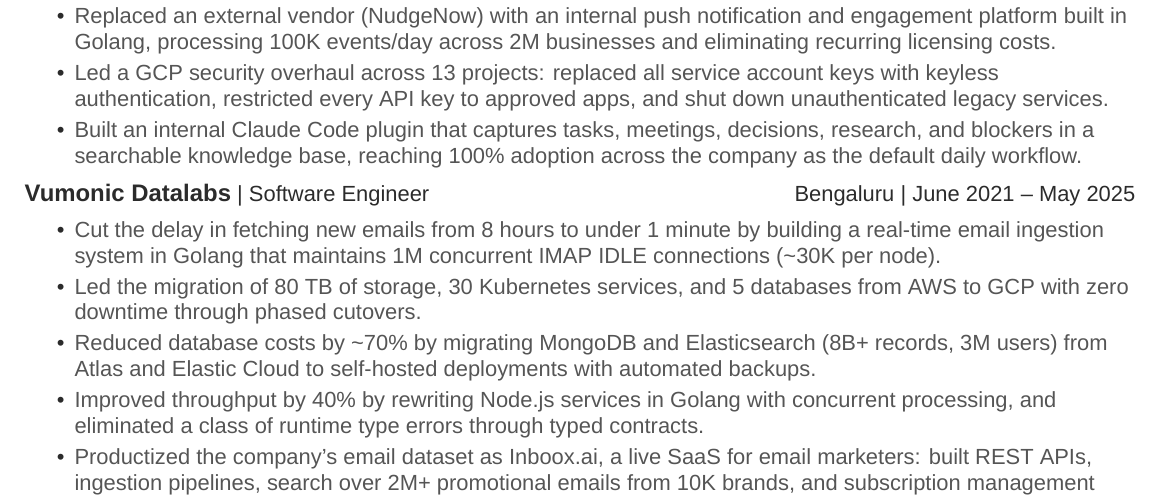
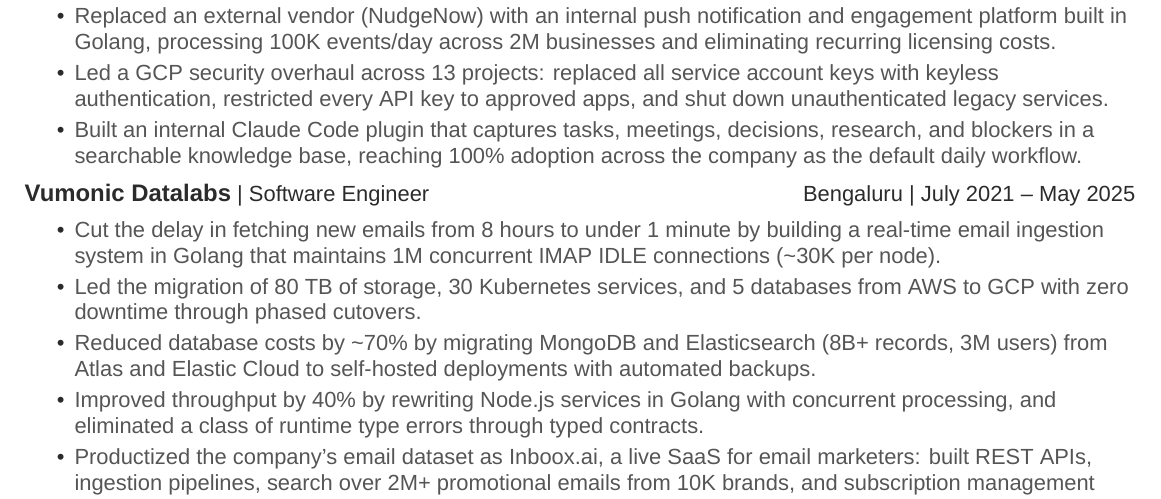
Before and after one commit to pravinkanna/resume, a LaTeX CV (resume.tex): part of the page, cut so that both start at the same text. Compiled offline with XeLaTeX; a missing font is replaced by an installed copy or a similar font.

Commit message:
Fixed start date of vumonic

```diff
--- a/resume.tex
+++ b/resume.tex
@@ -53,7 +53,7 @@
 \end{bullets}
 \sectionsep
 
-\resumeHeading{Vumonic Datalabs}{Software Engineer}{Bengaluru}{June 2021 -- May 2025}
+\resumeHeading{Vumonic Datalabs}{Software Engineer}{Bengaluru}{July 2021 -- May 2025}
 \begin{bullets}
     \item Cut the delay in fetching new emails from 8 hours to under 1 minute by building a real-time email ingestion system in Golang that maintains 1M concurrent IMAP IDLE connections (\textasciitilde 30K per node).
     \item Led the migration of 80 TB of storage, 30 Kubernetes services, and 5 databases from AWS to GCP with zero downtime through phased cutovers.
```
Also changed, not shown: resume.pdf.
